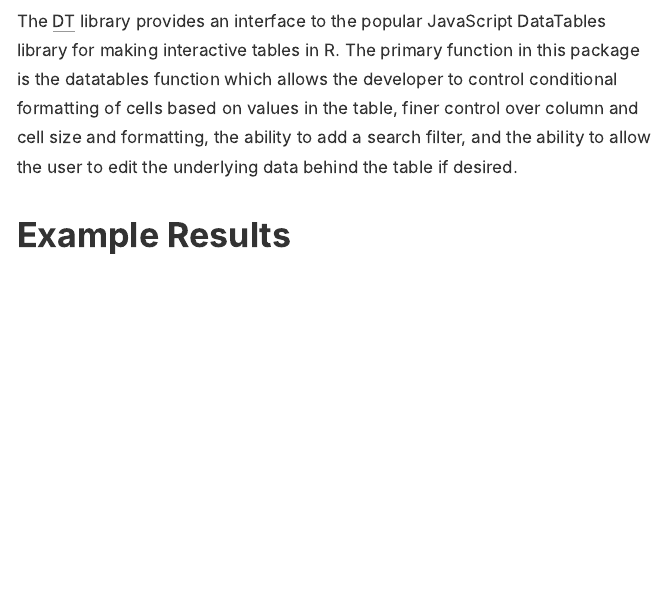
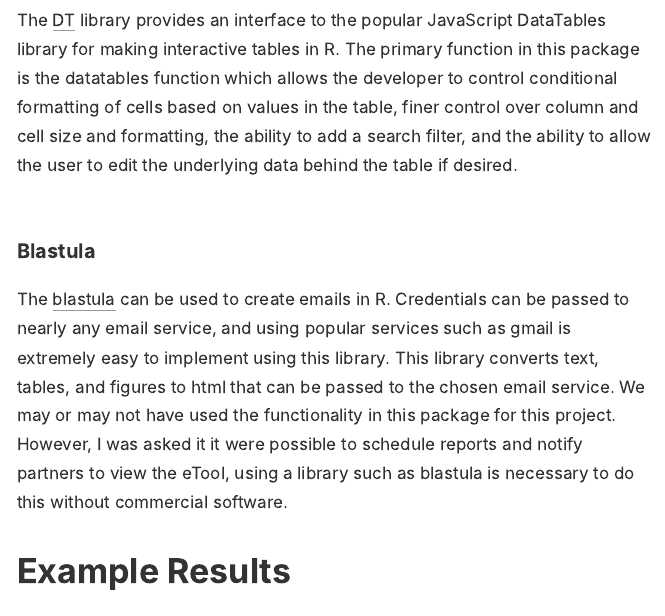
Before and after one commit to paceafenet/final_report, an R Markdown document (index.Rmd): the page in a window 1100 px wide, from 4430 px down before the commit and from 4460 px down after it, so that both start at the same text. The pictures show the output file index.html that the author committed with the source, opened offline.

Commit message:
Weekly commit, 1/20/19

```diff
--- a/index.Rmd
+++ b/index.Rmd
@@ -82,6 +82,10 @@ The [pdquickmap](https://github.com/tarakc02/pdquickmap) package provides an int
 
 The [DT](https://rstudio.github.io/DT/) library provides an interface to the popular JavaScript DataTables library for making interactive tables in R. The primary function in this package is the datatables function which allows the developer to control conditional formatting of cells based on values in the table, finer control over column and cell size and formatting, the ability to add a search filter, and the ability to allow the user to edit the underlying data behind the table if desired.
 
+### Blastula
+
+The [blastula](https://github.com/rich-iannone/blastula) can be used to create emails in R. Credentials can be passed to nearly any email service, and using popular services such as gmail is extremely easy to implement using this library. This library converts text, tables, and figures to html that can be passed to the chosen email service. We may or may not have used the functionality in this package for this project. However, I was asked it it were possible to schedule reports and notify partners to view the eTool, using a library such as blastula is necessary to do this without commercial software.
+
 # Example Results
 
 
```
Also changed, not shown: index.html.
